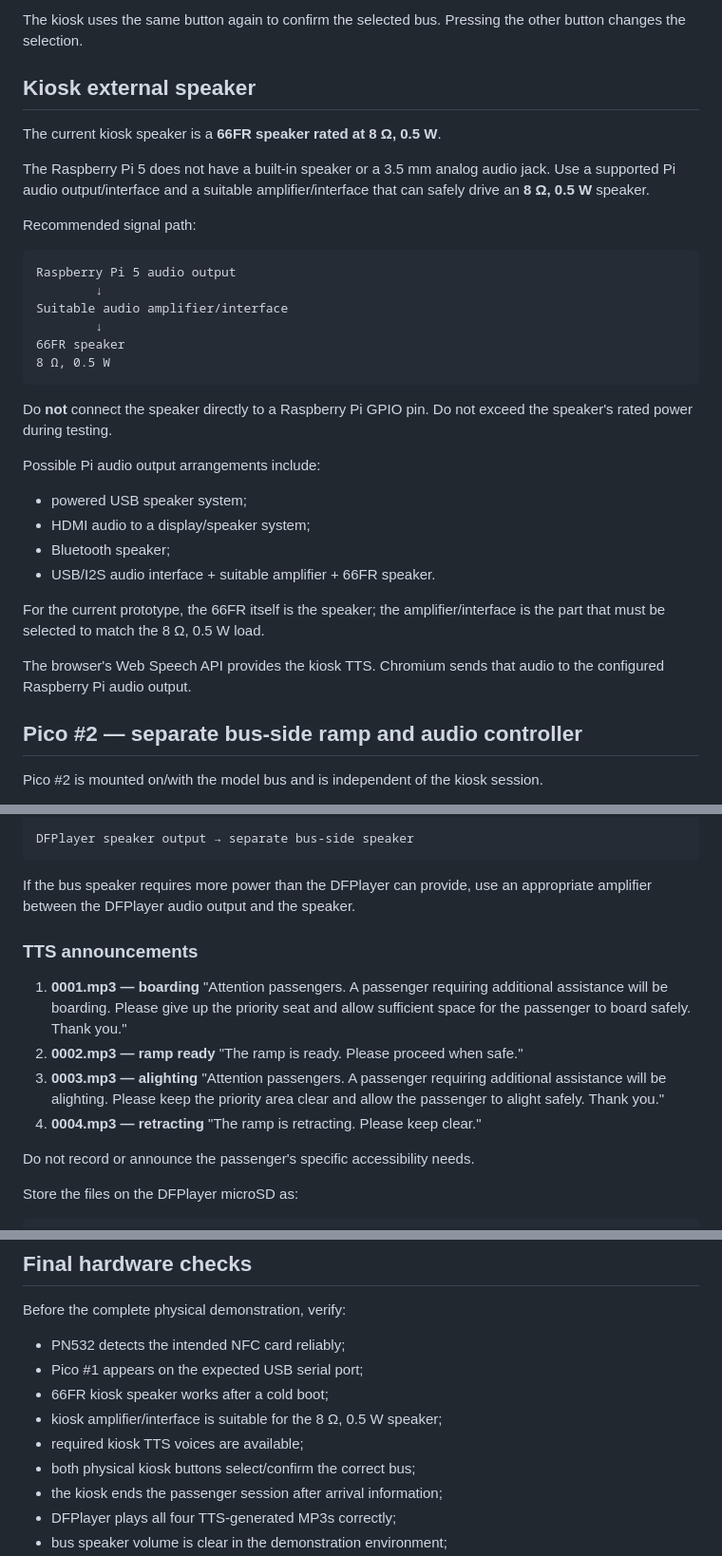
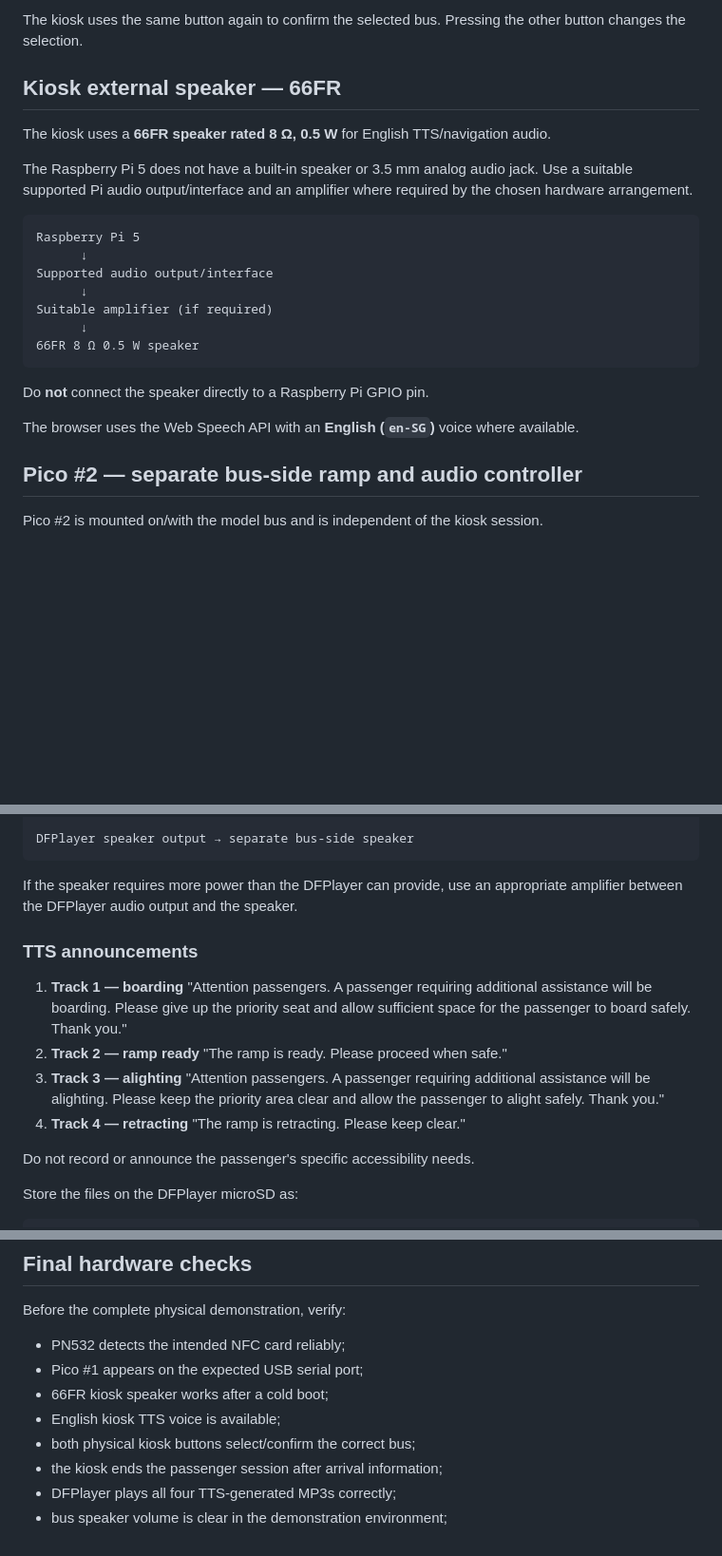
Before and after one commit to Bhuvana0996/bus-tech-accessibility-kiosk, a Markdown page: README-HARDWARE.md, 3 parts joined by grey strips. Shown at 95% size. Drawn GitHub-style; blank space fills up the shorter version.

Commit message:
Document English-only kiosk hardware

````diff
--- a/README-HARDWARE.md
+++ b/README-HARDWARE.md
@@ -76,35 +71,25 @@ Flash `pico/main.py` to Pico #1 as `main.py`.
 
 The kiosk uses the same button again to confirm the selected bus. Pressing the other button changes the selection.
 
-## Kiosk external speaker
+## Kiosk external speaker — 66FR
 
-The current kiosk speaker is a **66FR speaker rated at 8 Ω, 0.5 W**.
+The kiosk uses a **66FR speaker rated 8 Ω, 0.5 W** for English TTS/navigation audio.
 
-The Raspberry Pi 5 does not have a built-in speaker or a 3.5 mm analog audio jack. Use a supported Pi audio output/interface and a suitable amplifier/interface that can safely drive an **8 Ω, 0.5 W** speaker.
-
-Recommended signal path:
+The Raspberry Pi 5 does not have a built-in speaker or 3.5 mm analog audio jack. Use a suitable supported Pi audio output/interface and an amplifier where required by the chosen hardware arrangement.
 
 ```text
-Raspberry Pi 5 audio output
-        ↓
-Suitable audio amplifier/interface
-        ↓
-66FR speaker
-8 Ω, 0.5 W
+Raspberry Pi 5
+      ↓
+Supported audio output/interface
+      ↓
+Suitable amplifier (if required)
+      ↓
+66FR 8 Ω 0.5 W speaker
 ```
 
-Do **not** connect the speaker directly to a Raspberry Pi GPIO pin. Do not exceed the speaker's rated power during testing.
+Do **not** connect the speaker directly to a Raspberry Pi GPIO pin.
 
-Possible Pi audio output arrangements include:
-
-- powered USB speaker system;
-- HDMI audio to a display/speaker system;
-- Bluetooth speaker;
-- USB/I2S audio interface + suitable amplifier + 66FR speaker.
-
-For the current prototype, the 66FR itself is the speaker; the amplifier/interface is the part that must be selected to match the 8 Ω, 0.5 W load.
-
-The browser's Web Speech API provides the kiosk TTS. Chromium sends that audio to the configured Raspberry Pi audio output.
+The browser uses the Web Speech API with an **English (`en-SG`)** voice where available.
 
 ## Pico #2 — separate bus-side ramp and audio controller
 
@@ -167,17 +152,17 @@ Pico GND       ── DFPlayer GND
 DFPlayer speaker output → separate bus-side speaker
 ```
 
-If the bus speaker requires more power than the DFPlayer can provide, use an appropriate amplifier between the DFPlayer audio output and the speaker.
+If the speaker requires more power than the DFPlayer can provide, use an appropriate amplifier between the DFPlayer audio output and the speaker.
 
 ### TTS announcements
 
-1. **0001.mp3 — boarding**
+1. **Track 1 — boarding**
    "Attention passengers. A passenger requiring additional assistance will be boarding. Please give up the priority seat and allow sufficient space for the passenger to board safely. Thank you."
-2. **0002.mp3 — ramp ready**
+2. **Track 2 — ramp ready**
    "The ramp is ready. Please proceed when safe."
-3. **0003.mp3 — alighting**
+3. **Track 3 — alighting**
    "Attention passengers. A passenger requiring additional assistance will be alighting. Please keep the priority area clear and allow the passenger to alight safely. Thank you."
-4. **0004.mp3 — retracting**
+4. **Track 4 — retracting**
    "The ramp is retracting. Please keep clear."
 
 Do not record or announce the passenger's specific accessibility needs.
@@ -332,8 +317,7 @@ Before the complete physical demonstration, verify:
 - PN532 detects the intended NFC card reliably;
 - Pico #1 appears on the expected USB serial port;
 - 66FR kiosk speaker works after a cold boot;
-- kiosk amplifier/interface is suitable for the 8 Ω, 0.5 W speaker;
-- required kiosk TTS voices are available;
+- English kiosk TTS voice is available;
 - both physical kiosk buttons select/confirm the correct bus;
 - the kiosk ends the passenger session after arrival information;
 - DFPlayer plays all four TTS-generated MP3s correctly;
````
Also changed, not shown: other parts of README-HARDWARE.md (+12 -17 lines).
